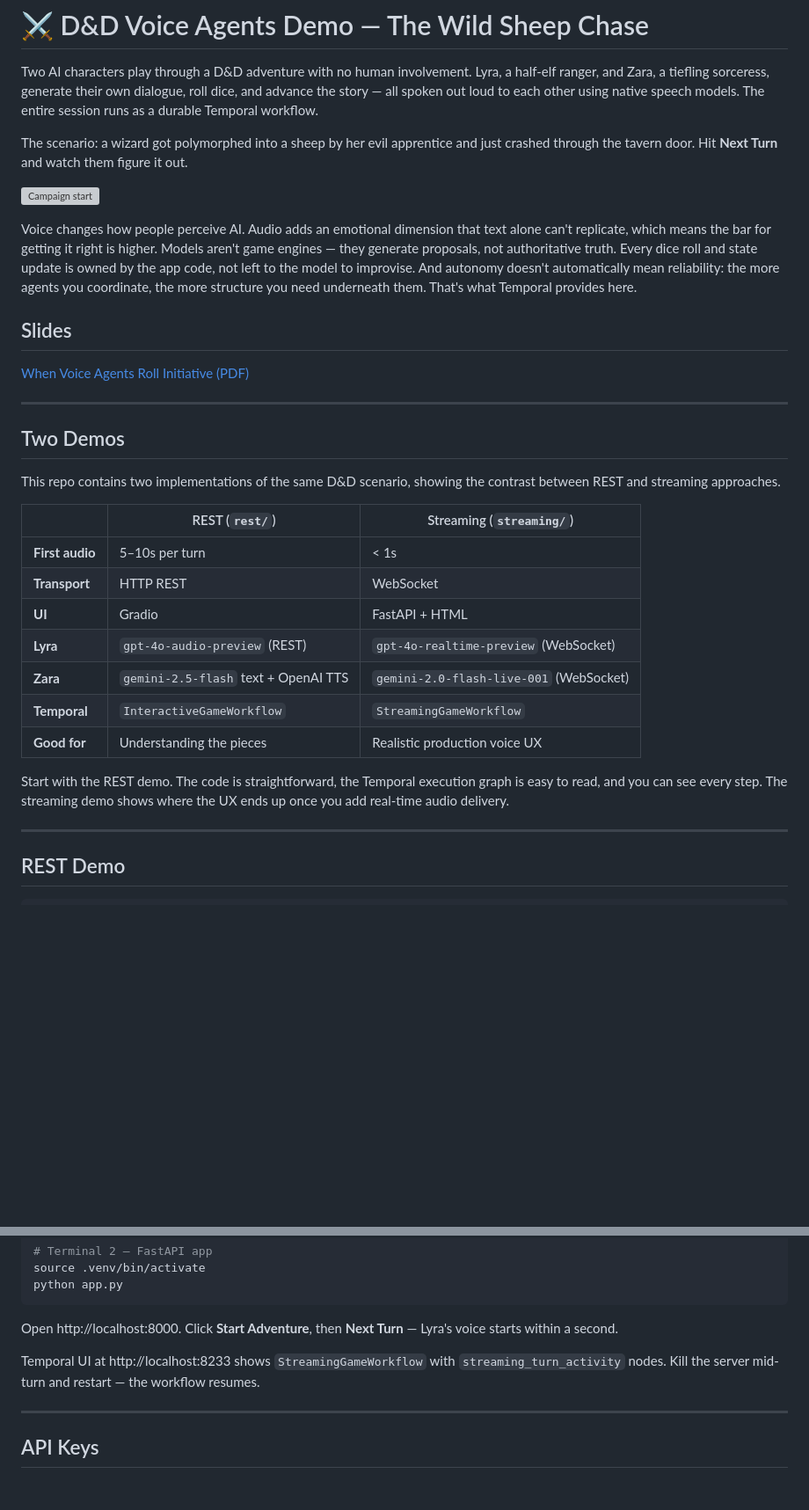
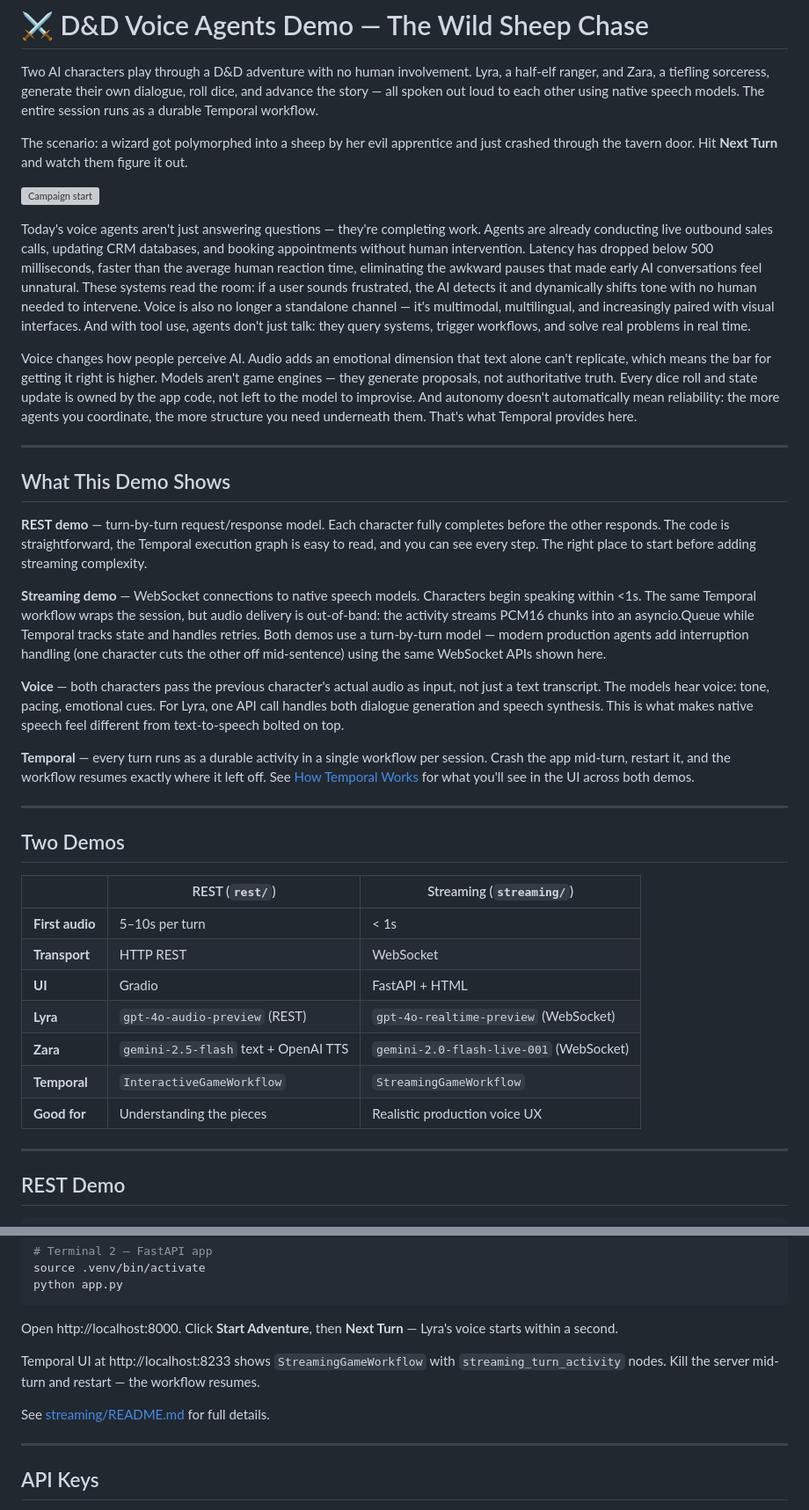
Before and after one commit to nyghtowl/sheep-audio-dreams, a Markdown page: README.md, 2 parts joined by grey strips. Shown at 88% size. Drawn GitHub-style; blank space fills up the shorter version; grey boxes are pictures that could not be loaded.

```diff
--- a/README.md
+++ b/README.md
@@ -6,17 +6,25 @@ The scenario: a wizard got polymorphed into a sheep by her evil apprentice and j
 
 ![Campaign start](assets/sheep-dnd-start.png)
 
+Today's voice agents aren't just answering questions — they're completing work. Agents are already conducting live outbound sales calls, updating CRM databases, and booking appointments without human intervention. Latency has dropped below 500 milliseconds, faster than the average human reaction time, eliminating the awkward pauses that made early AI conversations feel unnatural. These systems read the room: if a user sounds frustrated, the AI detects it and dynamically shifts tone with no human needed to intervene. Voice is also no longer a standalone channel — it's multimodal, multilingual, and increasingly paired with visual interfaces. And with tool use, agents don't just talk: they query systems, trigger workflows, and solve real problems in real time.
+
 Voice changes how people perceive AI. Audio adds an emotional dimension that text alone can't replicate, which means the bar for getting it right is higher. Models aren't game engines — they generate proposals, not authoritative truth. Every dice roll and state update is owned by the app code, not left to the model to improvise. And autonomy doesn't automatically mean reliability: the more agents you coordinate, the more structure you need underneath them. That's what Temporal provides here.
 
-## Slides
+---
 
-[When Voice Agents Roll Initiative (PDF)](assets/SheShips_When_Voice_Agents_Roll_Initiative.pdf)
+## What This Demo Shows
+
+**REST demo** — turn-by-turn request/response model. Each character fully completes before the other responds. The code is straightforward, the Temporal execution graph is easy to read, and you can see every step. The right place to start before adding streaming complexity.
+
+**Streaming demo** — WebSocket connections to native speech models. Characters begin speaking within <1s. The same Temporal workflow wraps the session, but audio delivery is out-of-band: the activity streams PCM16 chunks into an asyncio.Queue while Temporal tracks state and handles retries. Both demos use a turn-by-turn model — modern production agents add interruption handling (one character cuts the other off mid-sentence) using the same WebSocket APIs shown here.
+
+**Voice** — both characters pass the previous character's actual audio as input, not just a text transcript. The models hear voice: tone, pacing, emotional cues. For Lyra, one API call handles both dialogue generation and speech synthesis. This is what makes native speech feel different from text-to-speech bolted on top.
+
+**Temporal** — every turn runs as a durable activity in a single workflow per session. Crash the app mid-turn, restart it, and the workflow resumes exactly where it left off. See [How Temporal Works](#how-temporal-works) for what you'll see in the UI across both demos.
 
 ---
 
 ## Two Demos
-
-This repo contains two implementations of the same D&D scenario, showing the contrast between REST and streaming approaches.
 
 | | REST (`rest/`) | Streaming (`streaming/`) |
 |---|---|---|
@@ -27,8 +35,6 @@ This repo contains two implementations of the same D&D scenario, showing the con
 | **Zara** | `gemini-2.5-flash` text + OpenAI TTS | `gemini-2.0-flash-live-001` (WebSocket) |
 | **Temporal** | `InteractiveGameWorkflow` | `StreamingGameWorkflow` |
 | **Good for** | Understanding the pieces | Realistic production voice UX |
-
-Start with the REST demo. The code is straightforward, the Temporal execution graph is easy to read, and you can see every step. The streaming demo shows where the UX ends up once you add real-time audio delivery.
 
 ---
 
@@ -76,6 +82,8 @@ Open http://localhost:8000. Click **Start Adventure**, then **Next Turn** — Ly
 
 Temporal UI at http://localhost:8233 shows `StreamingGameWorkflow` with `streaming_turn_activity` nodes. Kill the server mid-turn and restart — the workflow resumes.
 
+See [streaming/README.md](streaming/README.md) for full details.
+
 ---
 
 ## API Keys
```
Also changed, not shown: other parts of README.md (+20 -11 lines).
